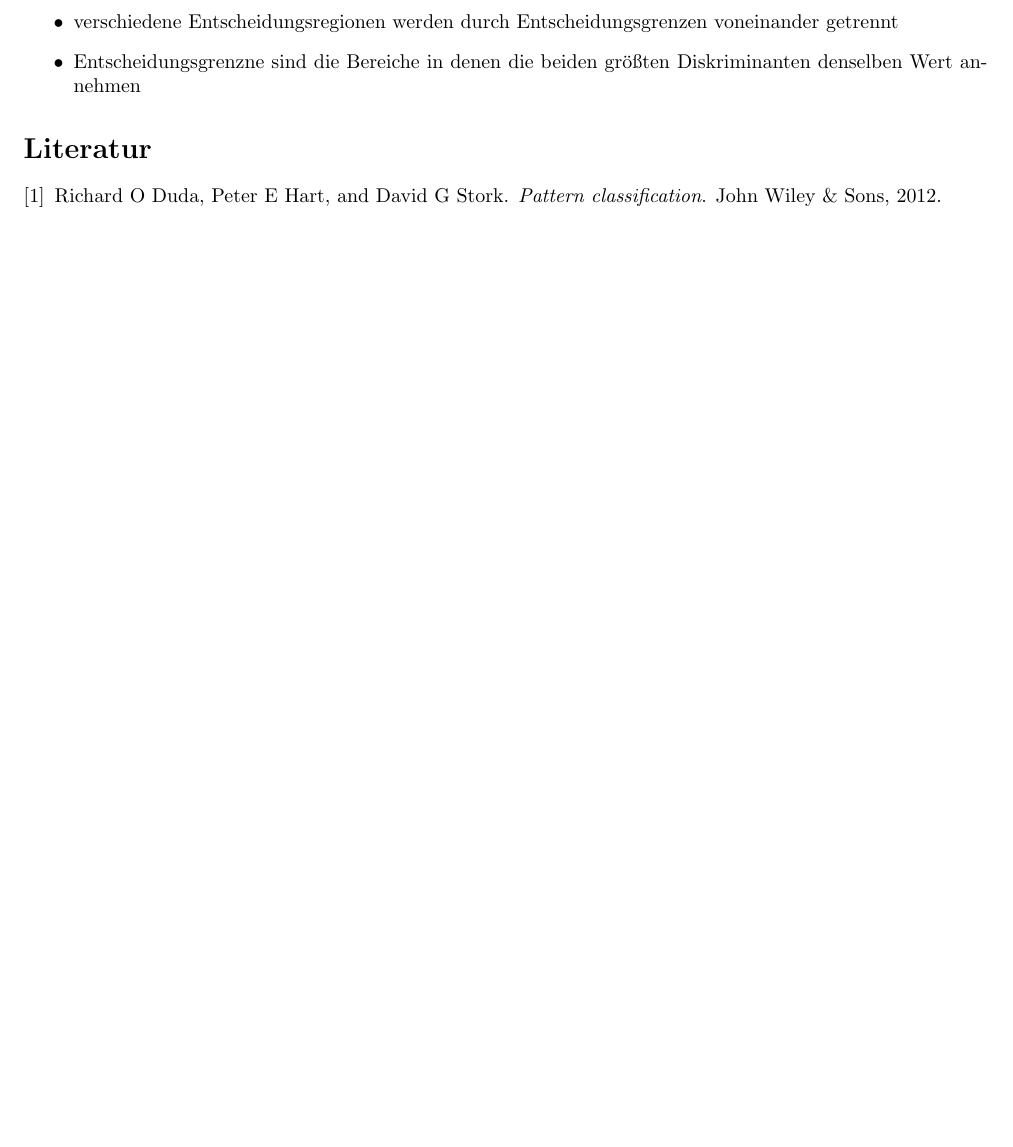
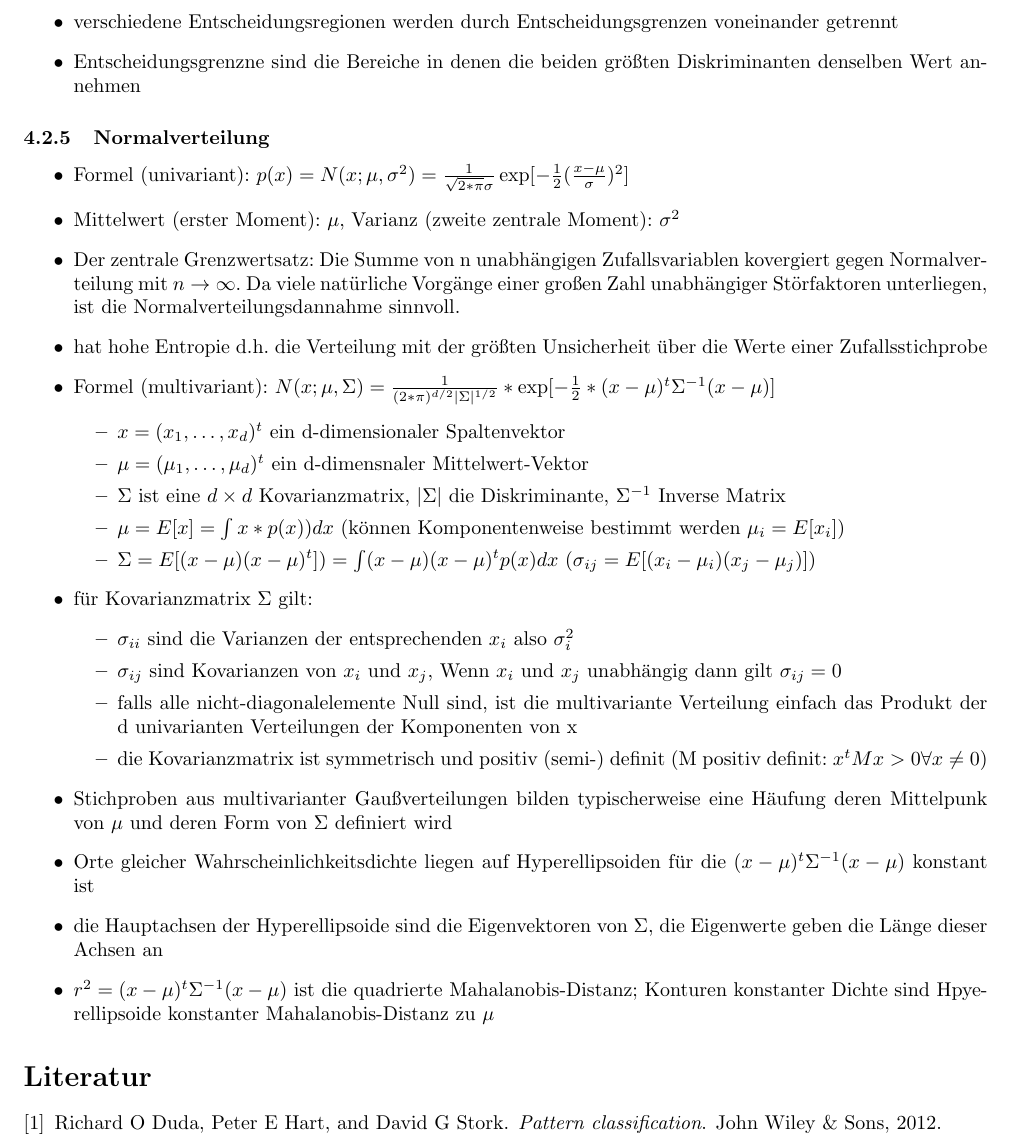
Before and after one commit to ZusammenfassungenBaMaUniHro/Mustererkennung-und-Kontextanalyse, a LaTeX document (Mustererkennung und Kontextanalyse.tex): part of page 9 of 9, cut so that both start at the same text, the shorter picture padded with empty space. Compiled offline with pdfLaTeX.

Commit message:
bisschen bayes

```diff
--- a/Mustererkennung und Kontextanalyse.tex
+++ b/Mustererkennung und Kontextanalyse.tex
@@ -297,7 +297,32 @@ Macht euch eigene Notizen oder ergänzt/korrigiert meine Ausführungen!
 			\item verschiedene Entscheidungsregionen werden durch Entscheidungsgrenzen voneinander getrennt
 			\item Entscheidungsgrenzne sind die Bereiche in denen die beiden größten Diskriminanten denselben Wert annehmen
 		\end{itemize}
-
+		\subsubsection{Normalverteilung}
+		\begin{itemize}
+			\item Formel (univariant): $p(x) = N(x;\mu,\sigma^2) = \frac{1}{\sqrt{2*\pi}\sigma}\exp[-\frac{1}{2}(\frac{x-\mu}{\sigma})^2]$
+			\item Mittelwert (erster Moment): $\mu$, Varianz (zweite zentrale Moment): $\sigma^2$
+			\item Der zentrale Grenzwertsatz: Die Summe von n unabhängigen Zufallsvariablen kovergiert gegen Normalverteilung mit $n\rightarrow \infty$. Da viele natürliche Vorgänge einer großen Zahl unabhängiger Störfaktoren unterliegen, ist die Normalverteilungsdannahme sinnvoll.
+			\item hat hohe Entropie d.h. die Verteilung mit der größten Unsicherheit über die Werte einer Zufallsstichprobe
+			\item Formel (multivariant): $N(x;\mu,\Sigma) = \frac{1}{(2*\pi)^{d/2}|\Sigma|^{1/2}}*\exp[-\frac{1}{2}*(x-\mu)^t\Sigma^{-1}(x-\mu)]$
+			\begin{itemize}
+				\item $x = (x_1,\dots,x_d)^t$ ein d-dimensionaler Spaltenvektor
+				\item $\mu = (\mu_1,\dots,\mu_d)^t$ ein d-dimensnaler Mittelwert-Vektor
+				\item $\Sigma$ ist eine $d\times d$ Kovarianzmatrix, $|\Sigma|$ die Diskriminante, $\Sigma^{-1}$ Inverse Matrix
+				\item $\mu = E[x] = \int x*p(x)) dx$ (können Komponentenweise bestimmt werden $\mu_i = E[x_i]$)
+				\item $\Sigma = E[(x-\mu)(x-\mu)^t] ) = \int (x-\mu)(x-\mu)^tp(x)dx$ ($\sigma_{ij} = E[(x_i-\mu_i)(x_j-\mu_j)]$)
+			\end{itemize}
+			\item für Kovarianzmatrix $\Sigma$ gilt:
+			\begin{itemize}
+				\item $\sigma_{ii}$ sind die Varianzen der entsprechenden $x_i$ also $\sigma^2_i$
+				\item $\sigma_{ij}$ sind Kovarianzen von $x_i$ und $x_j$, Wenn $x_i$ und $x_j$ unabhängig dann gilt $\sigma_{ij} = 0$
+				\item falls alle nicht-diagonalelemente Null sind, ist die multivariante Verteilung einfach das Produkt der d univarianten Verteilungen der Komponenten von x
+				\item die Kovarianzmatrix ist symmetrisch und positiv (semi-) definit (M positiv definit: $x^tMx>0 \forall x \neq0$)
+			\end{itemize}
+			\item Stichproben aus multivarianter Gaußverteilungen bilden typischerweise eine Häufung deren Mittelpunk von $\mu$ und deren Form von $\Sigma$ definiert wird
+			\item Orte gleicher Wahrscheinlichkeitsdichte liegen auf Hyperellipsoiden für die $(x-\mu)^t\Sigma^{-1}(x-\mu)$ konstant ist
+			\item die Hauptachsen der Hyperellipsoide sind die Eigenvektoren von $\Sigma$, die Eigenwerte geben die Länge dieser Achsen an
+			\item $r^2 = (x-\mu)^t\Sigma^{-1}(x-\mu)$ ist die quadrierte Mahalanobis-Distanz; Konturen konstanter Dichte sind Hpyerellipsoide konstanter Mahalanobis-Distanz zu $\mu$
+		\end{itemize}
 \bibliography{library}
 \bibliographystyle{plain}
 
```
Also changed, not shown: Mustererkennung und Kontextanalyse.pdf.
